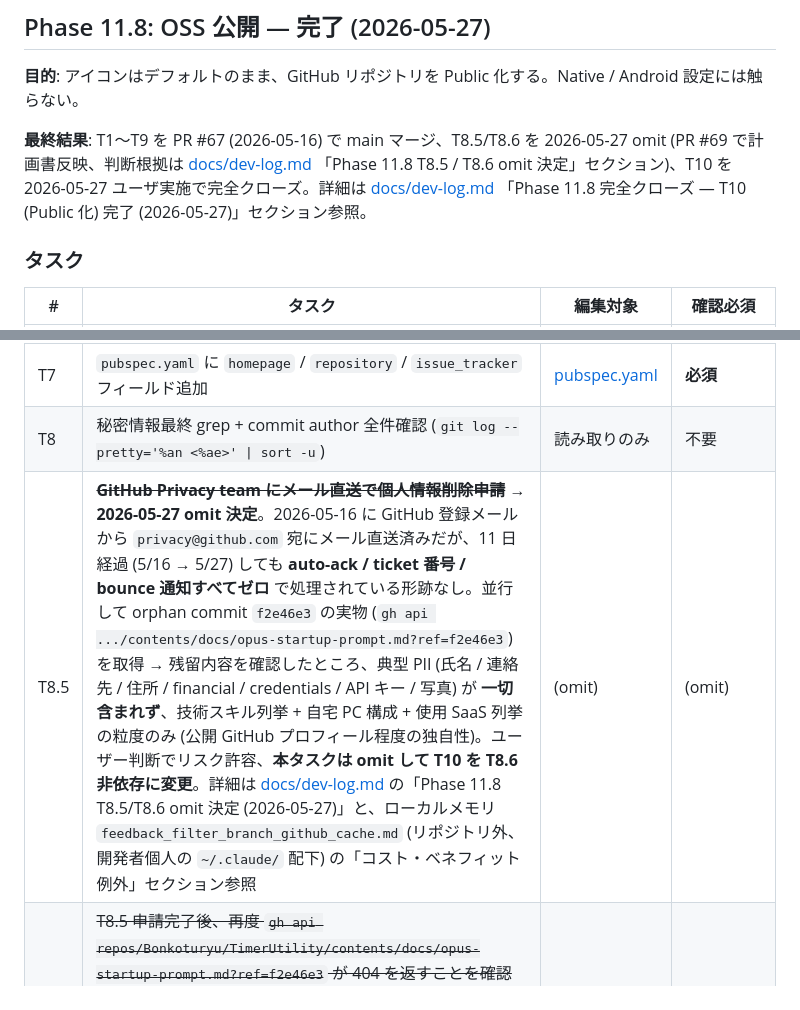
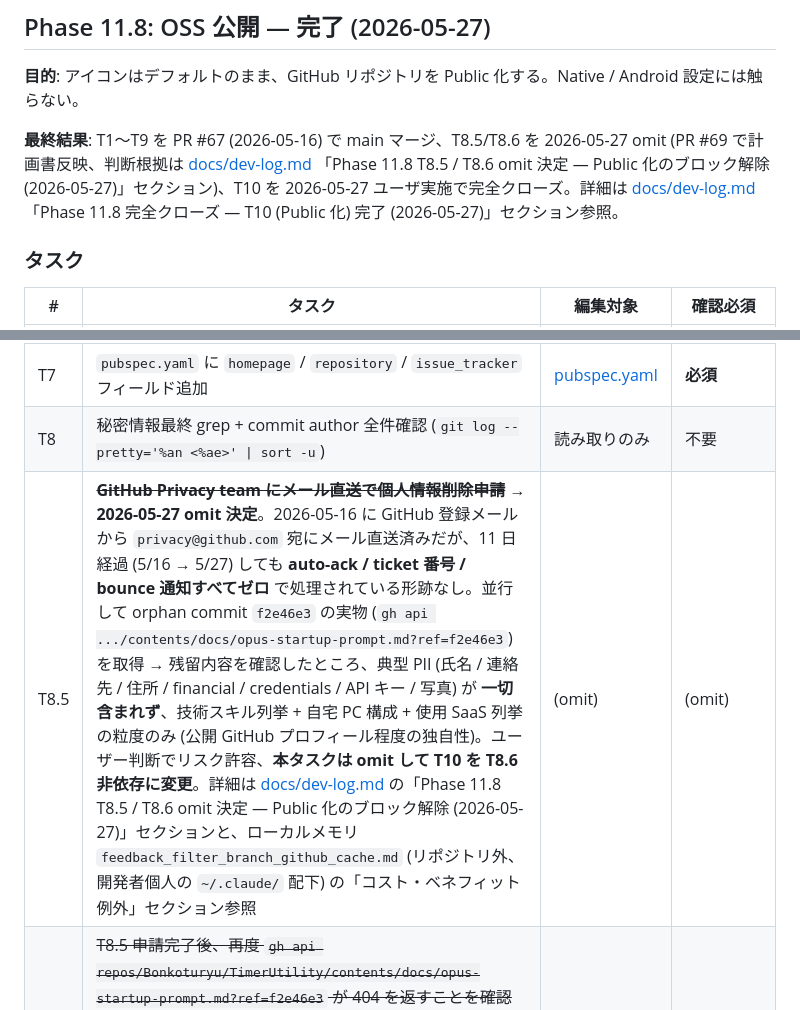
Before and after one commit to Bonkoturyu/TimerUtility, a Markdown page: docs/oss-and-play-release-plan.md, 2 parts joined by grey strips. GitHub-like rendering.

Commit message:
docs(phase-11.8): align dev-log references to actual heading (PR #71 Copilot review)
Copilot pointed out two stale dev-log section references in
`docs/oss-and-play-release-plan.md` that did not match the actual heading
in `docs/dev-log.md`.

Actual heading (verified via `grep '^## Phase 11\.8 T8\.5' docs/dev-log.md`):
  ## Phase 11.8 T8.5 / T8.6 omit 決定 — Public 化のブロック解除 (2026-05-27)

Fixed:
- L38 (Phase 11.8 "最終結果" paragraph): appended the missing
  "— Public 化のブロック解除 (2026-05-27)" suffix to the section name
- L52 (T8.5 row): replaced "T8.5/T8.6 omit 決定 (2026-05-27)"
  (missing whitespace around slash + missing subtitle) with the full
  heading, and added the trailing "セクション" particle for grammar

Both spots now match the actual heading verbatim, so a reader searching
the dev-log can find the target section by exact-match search.

Co-Authored-By: Claude Opus 4.7 (1M context) <noreply@anthropic.com>

```diff
--- a/docs/oss-and-play-release-plan.md
+++ b/docs/oss-and-play-release-plan.md
@@ -35,7 +35,7 @@ TimerUtility (Flutter / Android 16 / Pixel 6a 主ターゲット) は Phase 11
 
 **目的**: アイコンはデフォルトのまま、GitHub リポジトリを Public 化する。Native / Android 設定には触らない。
 
-**最終結果**: T1〜T9 を PR #67 (2026-05-16) で main マージ、T8.5/T8.6 を 2026-05-27 omit (PR #69 で計画書反映、判断根拠は [docs/dev-log.md](dev-log.md) 「Phase 11.8 T8.5 / T8.6 omit 決定」セクション)、T10 を 2026-05-27 ユーザ実施で完全クローズ。詳細は [docs/dev-log.md](dev-log.md) 「Phase 11.8 完全クローズ — T10 (Public 化) 完了 (2026-05-27)」セクション参照。
+**最終結果**: T1〜T9 を PR #67 (2026-05-16) で main マージ、T8.5/T8.6 を 2026-05-27 omit (PR #69 で計画書反映、判断根拠は [docs/dev-log.md](dev-log.md) 「Phase 11.8 T8.5 / T8.6 omit 決定 — Public 化のブロック解除 (2026-05-27)」セクション)、T10 を 2026-05-27 ユーザ実施で完全クローズ。詳細は [docs/dev-log.md](dev-log.md) 「Phase 11.8 完全クローズ — T10 (Public 化) 完了 (2026-05-27)」セクション参照。
 
 ### タスク
 
@@ -49,7 +49,7 @@ TimerUtility (Flutter / Android 16 / Pixel 6a 主ターゲット) は Phase 11
 | T6 | `.github/ISSUE_TEMPLATE/bug_report.md` + `feature_request.md` + `.github/PULL_REQUEST_TEMPLATE.md` を新規追加 | `.github/` 配下 | **必須** (`.github/` 配下) |
 | T7 | `pubspec.yaml` に `homepage` / `repository` / `issue_tracker` フィールド追加 | [pubspec.yaml](../pubspec.yaml) | **必須** |
 | T8 | 秘密情報最終 grep + commit author 全件確認 (`git log --pretty='%an <%ae>' \| sort -u`) | 読み取りのみ | 不要 |
-| T8.5 | ~~**GitHub Privacy team にメール直送で個人情報削除申請**~~ → **2026-05-27 omit 決定**。2026-05-16 に GitHub 登録メールから `privacy@github.com` 宛にメール直送済みだが、11 日経過 (5/16 → 5/27) しても **auto-ack / ticket 番号 / bounce 通知すべてゼロ** で処理されている形跡なし。並行して orphan commit `f2e46e3` の実物 (`gh api .../contents/docs/opus-startup-prompt.md?ref=f2e46e3`) を取得 → 残留内容を確認したところ、典型 PII (氏名 / 連絡先 / 住所 / financial / credentials / API キー / 写真) が **一切含まれず**、技術スキル列挙 + 自宅 PC 構成 + 使用 SaaS 列挙の粒度のみ (公開 GitHub プロフィール程度の独自性)。ユーザー判断でリスク許容、**本タスクは omit して T10 を T8.6 非依存に変更**。詳細は [docs/dev-log.md](dev-log.md) の「Phase 11.8 T8.5/T8.6 omit 決定 (2026-05-27)」と、ローカルメモリ `feedback_filter_branch_github_cache.md` (リポジトリ外、開発者個人の `~/.claude/` 配下) の「コスト・ベネフィット例外」セクション参照 | (omit) | (omit) |
+| T8.5 | ~~**GitHub Privacy team にメール直送で個人情報削除申請**~~ → **2026-05-27 omit 決定**。2026-05-16 に GitHub 登録メールから `privacy@github.com` 宛にメール直送済みだが、11 日経過 (5/16 → 5/27) しても **auto-ack / ticket 番号 / bounce 通知すべてゼロ** で処理されている形跡なし。並行して orphan commit `f2e46e3` の実物 (`gh api .../contents/docs/opus-startup-prompt.md?ref=f2e46e3`) を取得 → 残留内容を確認したところ、典型 PII (氏名 / 連絡先 / 住所 / financial / credentials / API キー / 写真) が **一切含まれず**、技術スキル列挙 + 自宅 PC 構成 + 使用 SaaS 列挙の粒度のみ (公開 GitHub プロフィール程度の独自性)。ユーザー判断でリスク許容、**本タスクは omit して T10 を T8.6 非依存に変更**。詳細は [docs/dev-log.md](dev-log.md) の「Phase 11.8 T8.5 / T8.6 omit 決定 — Public 化のブロック解除 (2026-05-27)」セクションと、ローカルメモリ `feedback_filter_branch_github_cache.md` (リポジトリ外、開発者個人の `~/.claude/` 配下) の「コスト・ベネフィット例外」セクション参照 | (omit) | (omit) |
 | T8.6 | ~~T8.5 申請完了後、再度 `gh api repos/Bonkoturyu/TimerUtility/contents/docs/opus-startup-prompt.md?ref=f2e46e3` が 404 を返すことを確認~~ → **T8.5 omit に伴い同時 omit**。本日時点で 200 OK 継続 (sha `838c0fa...` / size 7311 bytes)。Public 化後も Privacy team の事後処理が進めば 404 化する可能性はあるが、**T10 ブロッカーとしては扱わない** | (omit) | (omit) |
 | T9 | BACKLOG.md / tasklist.md / docs/dev-log.md に Phase 11.8 完了記録を追記 | `docs/` + ルート md | **必須** (`docs/`) |
 | T10 | GitHub Settings → Visibility を Public に変更 + Description / Topics 設定。**T8.5 / T8.6 を omit したため、T9 完了 + Phase 11.8 PR (T1-T9) main マージ済が唯一の前提** (旧記述: 「T8.6 の確認が取れていることが前提」は 2026-05-27 撤回)。**✅ 完了 (2026-05-27)**: Visibility=PUBLIC、Description は本計画 Context セクションの想定通り、Topics 9 件 (`alarm` / `android` / `claude-code` / `clean-architecture` / `dart` / `drift` / `flutter` / `riverpod` / `timer`) を設定。`gh api .../community/profile` で health_percentage=100% 確認、シークレットウィンドウで Public URL アクセス成功確認済 | GitHub Web | **必須** (不可逆) |
```
